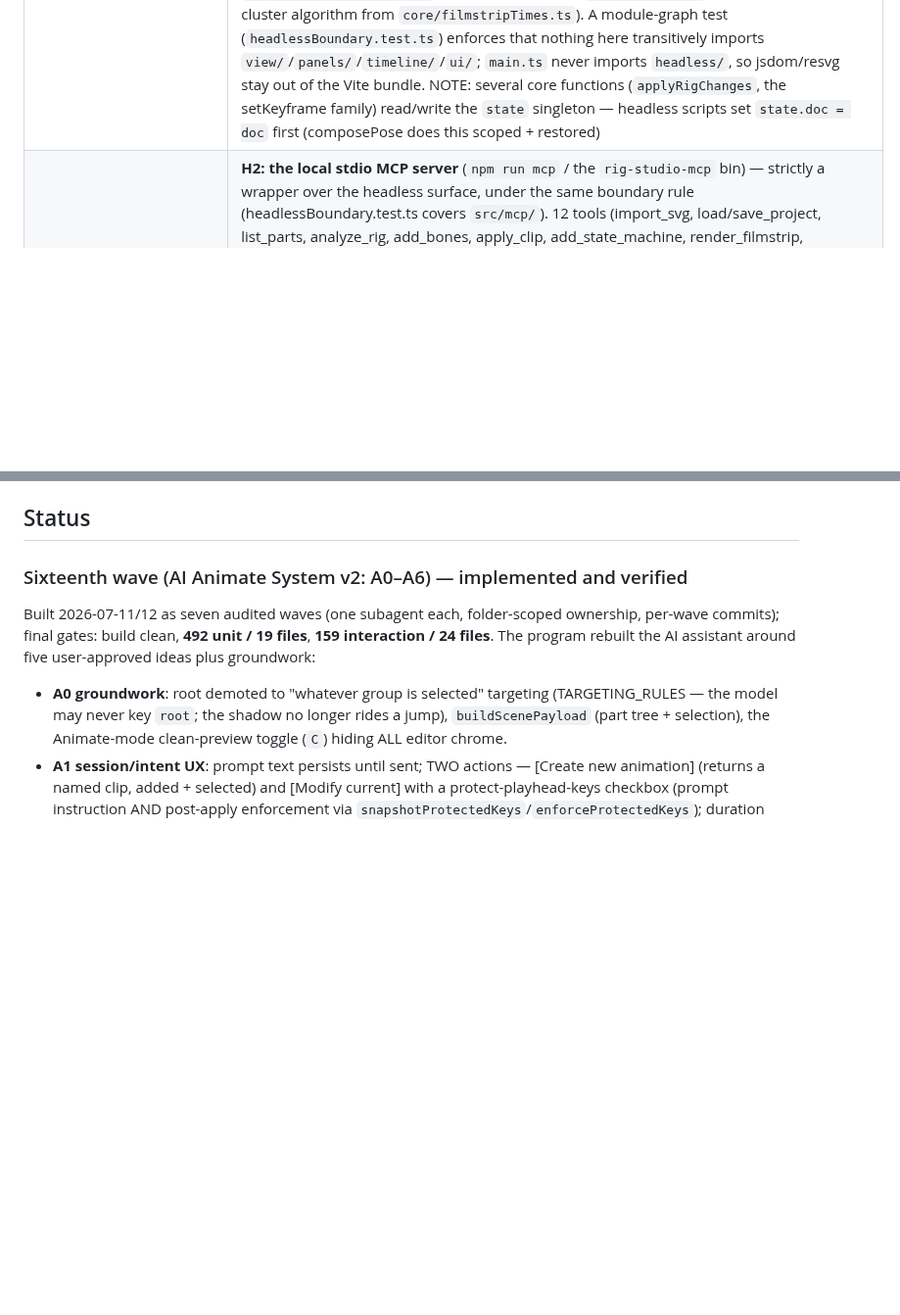
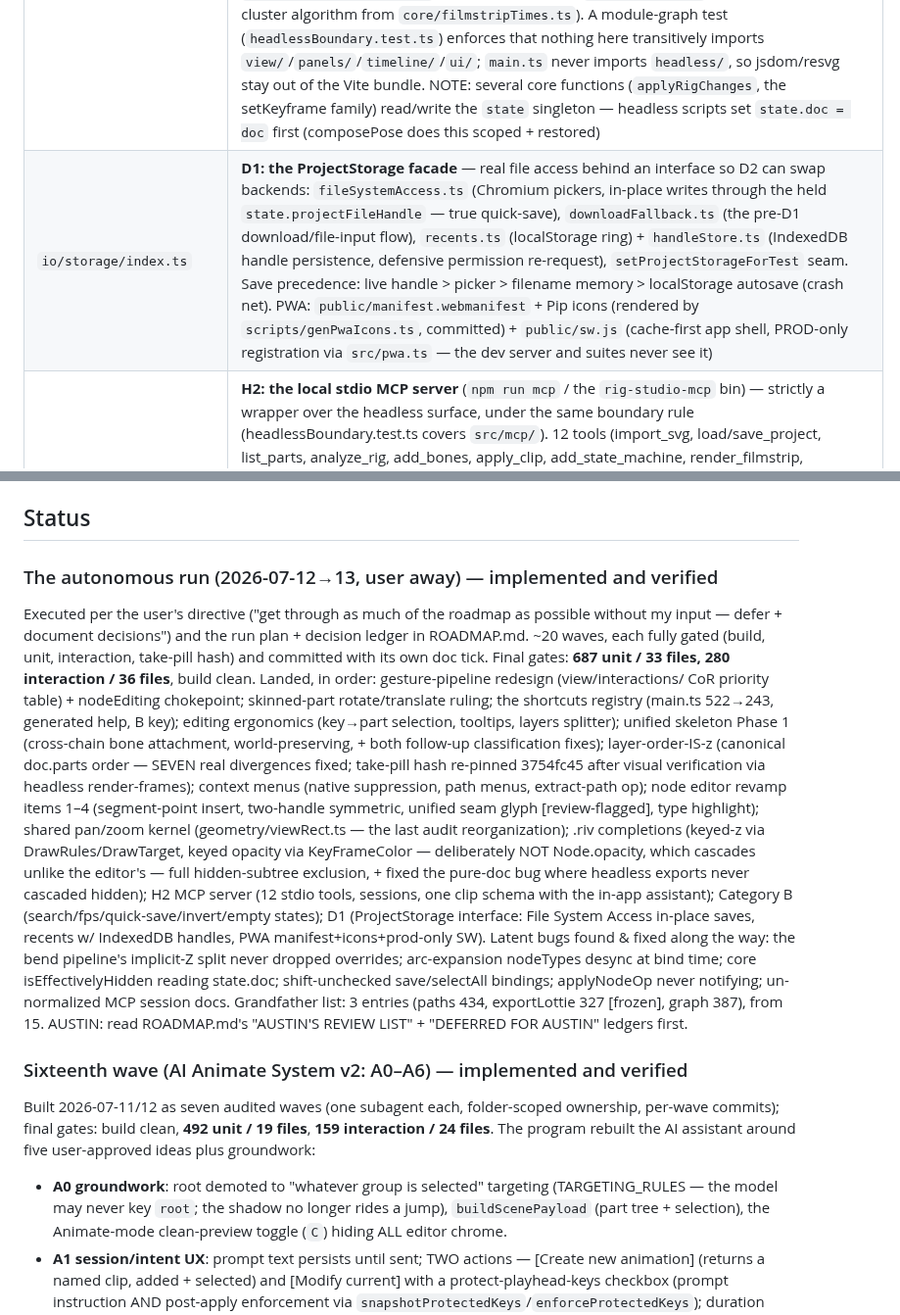
Before and after one commit to sladewasinger/RigStudio, a Markdown page: CLAUDE.md, 2 parts joined by grey strips. Shown at 98% size. GitHub-like rendering; blank space fills up the shorter version.

Commit message:
Docs: D1 done (91ac929) - RUN PLAN COMPLETE; autonomous-run status entry
Co-Authored-By: Claude Fable 5 <noreply@anthropic.com>

```diff
--- a/CLAUDE.md
+++ b/CLAUDE.md
@@ -130,6 +130,7 @@ from the console; `window.__smPanel` drives the state-machine editor determinist
 | `panels/smPanel.ts` | **Pure re-export facade** over `src/panels/sm/` — the state-machine editor UI (the timeline's `🔀 logic` view). Modules: `sm/state.ts` (shared session ctx + rerender hook), `sm/graphCamera.ts` (state-box geometry, per-machine pan/zoom viewport), `sm/graphInteract.ts` (drag-to-move, click-click transition arming, create/delete gestures), `sm/graph.ts` (graph bar + node/edge drawing; positions persist on `SMState.x/y`), `sm/preview.ts` (▶ preview engine: SMInstance + rAF driving the canvas via view's `setPoseSampler`, capture-phase pointer listeners mapping canvas hits ancestor-inclusive to listener actions, `window.__smPanel` debug hook with deterministic `tick(dtMs)`), `sm/props.ts` (right column: state/transition property editors incl. conditions/duration/exit-time), `sm/header.ts` (machine CRUD + preview button), `sm/globals.ts` (left column: inputs with live preview controls, listeners editor), `sm/panel.ts` (`buildSMPanel` orchestration + Delete/Escape hooks) |
 | `ai/claude.ts` | Anthropic SDK calls (`claude-opus-4-8`): `animateWithClaude` (adaptive thinking, structured outputs guaranteeing a valid clip JSON, parent-aware system prompt, optional base64 pose snapshot for vision grounding) and `critiqueWithClaude` (plain-text animation review) |
 | `headless/index.ts` | **Pure re-export facade** — the DOM-free surface for scripts/agents (H1): all of `core/model`, `core/stateMachine`'s evaluator, both exporters, and `importSvgHeadless` (scoped jsdom `DOMParser`; the importer itself is untouched). `headless/cli.ts` + `bin.mjs` drive the `rig-studio` CLI (`import`/`validate`/`export-riv`/`render-frames` in `cliCommands.ts`); `headless/composePose.ts` builds a posed standalone SVG through the shared `geometry/pose.ts` kernel (z-sorted draw order, sampled opacity, hidden excluded, artboard frame; SKINNED PARTS RIGID like both exporters — stated in CLI output) and `headless/renderFrames.ts` rasterizes frames via `@resvg/resvg-js` (default times = the A3 cluster algorithm from `core/filmstripTimes.ts`). A module-graph test (`headlessBoundary.test.ts`) enforces that nothing here transitively imports `view/`/`panels/`/`timeline/`/`ui/`; `main.ts` never imports `headless/`, so jsdom/resvg stay out of the Vite bundle. NOTE: several core functions (`applyRigChanges`, the setKeyframe family) read/write the `state` singleton — headless scripts set `state.doc = doc` first (composePose does this scoped + restored) |
+| `io/storage/index.ts` | **D1: the ProjectStorage facade** — real file access behind an interface so D2 can swap backends: `fileSystemAccess.ts` (Chromium pickers, in-place writes through the held `state.projectFileHandle` — true quick-save), `downloadFallback.ts` (the pre-D1 download/file-input flow), `recents.ts` (localStorage ring) + `handleStore.ts` (IndexedDB handle persistence, defensive permission re-request), `setProjectStorageForTest` seam. Save precedence: live handle > picker > filename memory > localStorage autosave (crash net). PWA: `public/manifest.webmanifest` + Pip icons (rendered by `scripts/genPwaIcons.ts`, committed) + `public/sw.js` (cache-first app shell, PROD-only registration via `src/pwa.ts` — the dev server and suites never see it) |
 | `mcp/server.ts` | **H2: the local stdio MCP server** (`npm run mcp` / the `rig-studio-mcp` bin) — strictly a wrapper over the headless surface, under the same boundary rule (headlessBoundary.test.ts covers `src/mcp/`). 12 tools (import_svg, load/save_project, list_parts, analyze_rig, add_bones, apply_clip, add_state_machine, render_filmstrip, export_riv, export_lottie, validate) over in-memory named doc SESSIONS: `sessions.ts` swaps the WHOLE AppState in/out around every tool body (the composePose scoped-swap pattern; safe because stdio is single-threaded) and runs `normalizeDoc` after each mutation. `apply_clip` speaks the SAME structured clip schema + `clampRawClip` path as the in-app assistant ("one brain, two mouths"). NOTE: `applyClip.ts`/`bindHeadless.ts` are documented hand-synced ports of `panels/ai/apply.ts`/`view/rigOpsBind.ts` (cross-boundary imports forbidden) — keep them in sync until the queued shared-pure-core extraction; `bindHeadless.ts` is a sanctioned nodeTypes writer in the chokepoint allowlist |
 | `main.ts` | Bootstrapping, toolbar (open SVG/project, sample, save project, undo/redo, Lottie/Rive/PNG/SVG export, Edit/Animate toggle, `?` help), autosave to `localStorage`, and one `installShortcuts()` call. THE KEYBOARD SYSTEM lives in `src/ui/`: `shortcuts.ts` (the dispatch engine — 4 early ownership guards, then first-match over the registry), `shortcutBindings.ts` + `shortcutBindingsTools.ts` (the REGISTRY — every binding co-locates its `match`/`run` with its help metadata, so the overlay row cannot drift; incl. `B` = arm bone-chain placement, Setup-gated), `shortcutCascades.ts` (`DELETE_HANDLERS`/`ESCAPE_HANDLERS` — explicit Chain-of-Responsibility arrays, first `run()` returning true wins, per-tier why-comments), `shortcutActions.ts` (actions shared with toolbar buttons). Letter/F/Space keys fire only without ctrl/meta/alt; input-focus blocks everything |
 
@@ -539,6 +540,39 @@ harness (`src/__tests__/interaction/harness.ts` — use its helpers rather than
 hand-rolling gestures) and enforced by `npm run test:interaction`.
 
 ## Status
+
+### The autonomous run (2026-07-12→13, user away) — implemented and verified
+
+Executed per the user's directive ("get through as much of the roadmap as
+possible without my input — defer + document decisions") and the run plan +
+decision ledger in ROADMAP.md. ~20 waves, each fully gated (build, unit,
+interaction, take-pill hash) and committed with its own doc tick. Final
+gates: **687 unit / 33 files, 280 interaction / 36 files**, build clean.
+Landed, in order: gesture-pipeline redesign (view/interactions/ CoR priority
+table) + nodeEditing chokepoint; skinned-part rotate/translate ruling; the
+shortcuts registry (main.ts 522→243, generated help, B key); editing
+ergonomics (key→part selection, tooltips, layers splitter); unified skeleton
+Phase 1 (cross-chain bone attachment, world-preserving, + both follow-up
+classification fixes); layer-order-IS-z (canonical doc.parts order — SEVEN
+real divergences fixed; take-pill hash re-pinned 3754fc45 after visual
+verification via headless render-frames); context menus (native suppression,
+path menus, extract-path op); node editor revamp items 1–4 (segment-point
+insert, two-handle symmetric, unified seam glyph [review-flagged], type
+highlight); shared pan/zoom kernel (geometry/viewRect.ts — the last audit
+reorganization); .riv completions (keyed-z via DrawRules/DrawTarget, keyed
+opacity via KeyFrameColor — deliberately NOT Node.opacity, which cascades
+unlike the editor's — full hidden-subtree exclusion, + fixed the pure-doc
+bug where headless exports never cascaded hidden); H2 MCP server (12 stdio
+tools, sessions, one clip schema with the in-app assistant); Category B
+(search/fps/quick-save/invert/empty states); D1 (ProjectStorage interface:
+File System Access in-place saves, recents w/ IndexedDB handles, PWA
+manifest+icons+prod-only SW). Latent bugs found & fixed along the way: the
+bend pipeline's implicit-Z split never dropped overrides; arc-expansion
+nodeTypes desync at bind time; core isEffectivelyHidden reading state.doc;
+shift-unchecked save/selectAll bindings; applyNodeOp never notifying;
+un-normalized MCP session docs. Grandfather list: 3 entries (paths 434,
+exportLottie 327 [frozen], graph 387), from 15. AUSTIN: read ROADMAP.md's
+"AUSTIN'S REVIEW LIST" + "DEFERRED FOR AUSTIN" ledgers first.
 
 ### Sixteenth wave (AI Animate System v2: A0–A6) — implemented and verified
 
```
Also changed, not shown: ROADMAP.md (+8 -2 lines).
